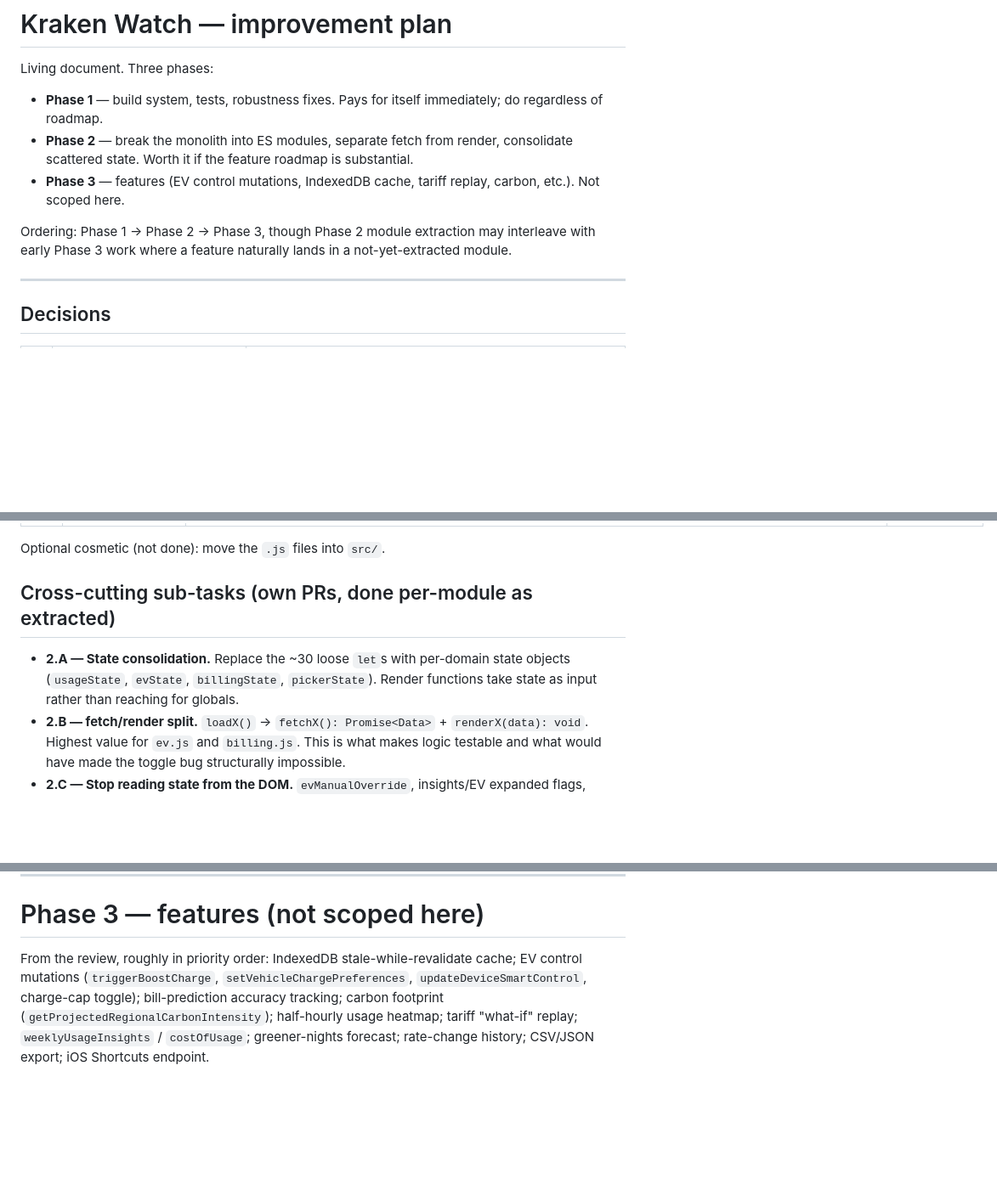
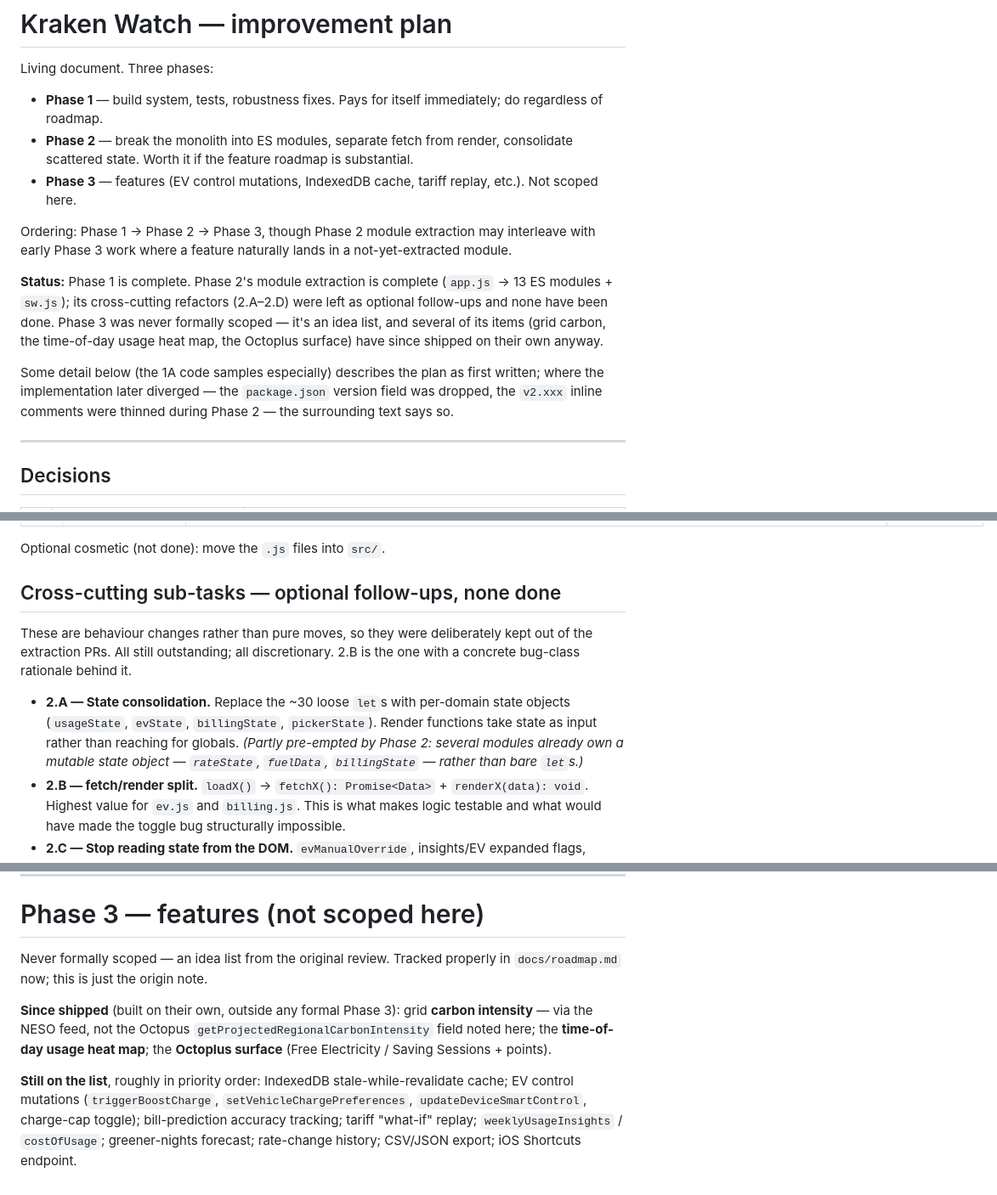
Before and after one commit to Morgatron78/Kraken-Watch, a Markdown page: docs/improvement-plan.md, 3 parts joined by grey strips. Shown at 85% size. GitHub-like rendering; blank space fills up the shorter version.

```diff
--- a/docs/improvement-plan.md
+++ b/docs/improvement-plan.md
@@ -4,9 +4,21 @@ Living document. Three phases:
 
 - **Phase 1** — build system, tests, robustness fixes. Pays for itself immediately; do regardless of roadmap.
 - **Phase 2** — break the monolith into ES modules, separate fetch from render, consolidate scattered state. Worth it if the feature roadmap is substantial.
-- **Phase 3** — features (EV control mutations, IndexedDB cache, tariff replay, carbon, etc.). Not scoped here.
+- **Phase 3** — features (EV control mutations, IndexedDB cache, tariff replay, etc.). Not scoped here.
 
 Ordering: Phase 1 → Phase 2 → Phase 3, though Phase 2 module extraction may interleave with early Phase 3 work where a feature naturally lands in a not-yet-extracted module.
+
+**Status:** Phase 1 is complete. Phase 2's module extraction is complete
+(`app.js` → 13 ES modules + `sw.js`); its cross-cutting refactors (2.A–2.D)
+were left as optional follow-ups and none have been done. Phase 3 was never
+formally scoped — it's an idea list, and several of its items (grid carbon,
+the time-of-day usage heat map, the Octoplus surface) have since shipped on
+their own anyway.
+
+Some detail below (the 1A code samples especially) describes the plan as
+first written; where the implementation later diverged — the `package.json`
+version field was dropped, the `v2.xxx` inline comments were thinned during
+Phase 2 — the surrounding text says so.
 
 ---
 
@@ -283,8 +293,13 @@ Phase 1 is complete (Vite/ESM build, Vitest, CI, all 8 items shipped and verifie
 
 Optional cosmetic (not done): move the `.js` files into `src/`.
 
-## Cross-cutting sub-tasks (own PRs, done per-module as extracted)
-- **2.A — State consolidation.** Replace the ~30 loose `let`s with per-domain state objects (`usageState`, `evState`, `billingState`, `pickerState`). Render functions take state as input rather than reaching for globals.
+## Cross-cutting sub-tasks — optional follow-ups, none done
+
+These are behaviour changes rather than pure moves, so they were deliberately
+kept out of the extraction PRs. All still outstanding; all discretionary. 2.B
+is the one with a concrete bug-class rationale behind it.
+
+- **2.A — State consolidation.** Replace the ~30 loose `let`s with per-domain state objects (`usageState`, `evState`, `billingState`, `pickerState`). Render functions take state as input rather than reaching for globals. *(Partly pre-empted by Phase 2: several modules already own a mutable state object — `rateState`, `fuelData`, `billingState` — rather than bare `let`s.)*
 - **2.B — fetch/render split.** `loadX()` → `fetchX(): Promise<Data>` + `renderX(data): void`. Highest value for `ev.js` and `billing.js`. This is what makes logic testable and what would have made the toggle bug structurally impossible.
 - **2.C — Stop reading state from the DOM.** `evManualOverride`, insights/EV expanded flags, `aria-expanded` reads → explicit state.
 - **2.D — Optional `card(el, { fetch, render })` helper** standardizing loading/error/empty — only if the repetition still grates after extraction.
@@ -307,4 +322,18 @@ No framework. No change to the `innerHTML`-template rendering approach. No CSS r
 
 # Phase 3 — features (not scoped here)
 
-From the review, roughly in priority order: IndexedDB stale-while-revalidate cache; EV control mutations (`triggerBoostCharge`, `setVehicleChargePreferences`, `updateDeviceSmartControl`, charge-cap toggle); bill-prediction accuracy tracking; carbon footprint (`getProjectedRegionalCarbonIntensity`); half-hourly usage heatmap; tariff "what-if" replay; `weeklyUsageInsights` / `costOfUsage`; greener-nights forecast; rate-change history; CSV/JSON export; iOS Shortcuts endpoint.
+Never formally scoped — an idea list from the original review. Tracked
+properly in `docs/roadmap.md` now; this is just the origin note.
+
+**Since shipped** (built on their own, outside any formal Phase 3): grid
+**carbon intensity** — via the NESO feed, not the Octopus
+`getProjectedRegionalCarbonIntensity` field noted here; the **time-of-day
+usage heat map**; the **Octoplus surface** (Free Electricity / Saving
+Sessions + points).
+
+**Still on the list**, roughly in priority order: IndexedDB
+stale-while-revalidate cache; EV control mutations (`triggerBoostCharge`,
+`setVehicleChargePreferences`, `updateDeviceSmartControl`, charge-cap
+toggle); bill-prediction accuracy tracking; tariff "what-if" replay;
+`weeklyUsageInsights` / `costOfUsage`; greener-nights forecast; rate-change
+history; CSV/JSON export; iOS Shortcuts endpoint.
```
Also changed, not shown: other parts of docs/improvement-plan.md (+15 -17 lines), README.md (+5 -2 lines).
